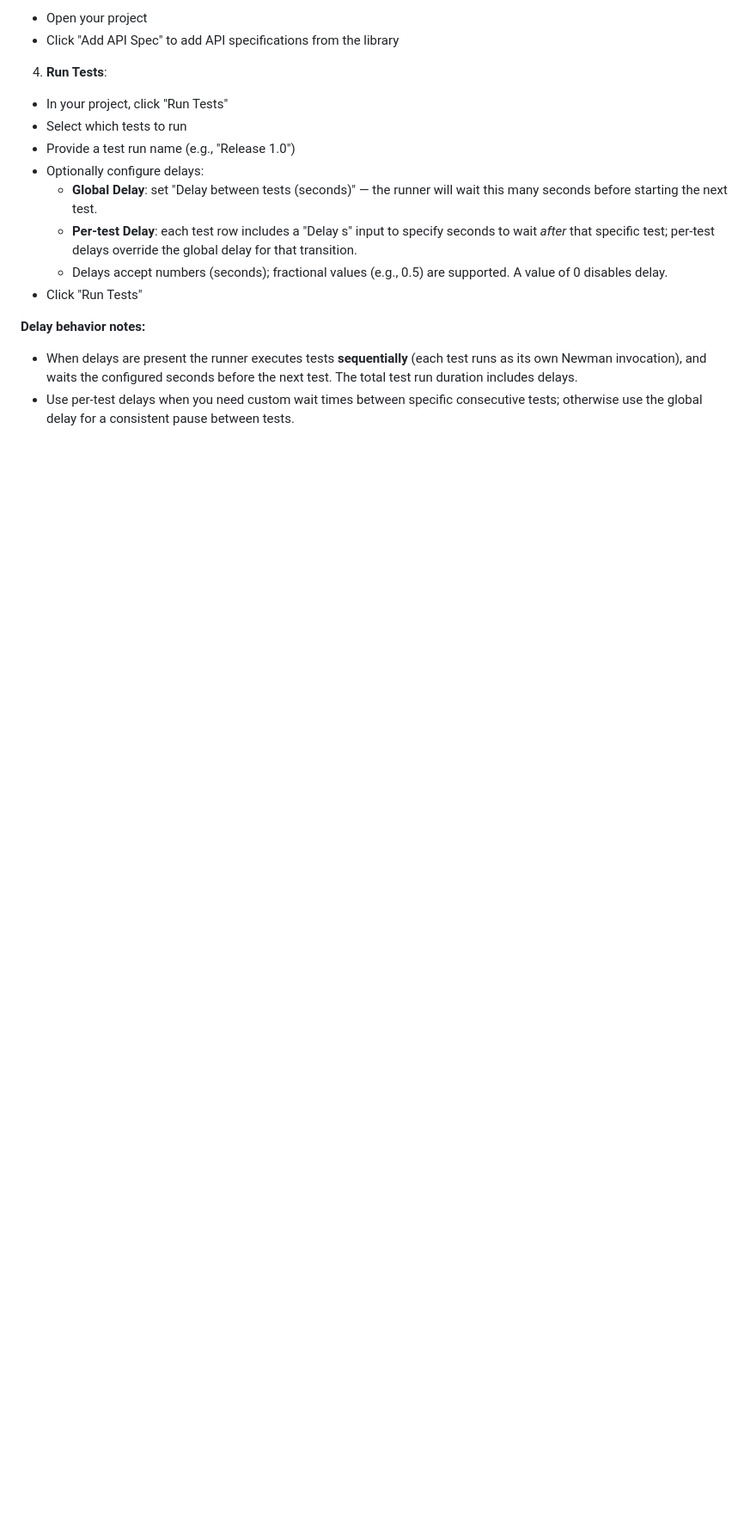
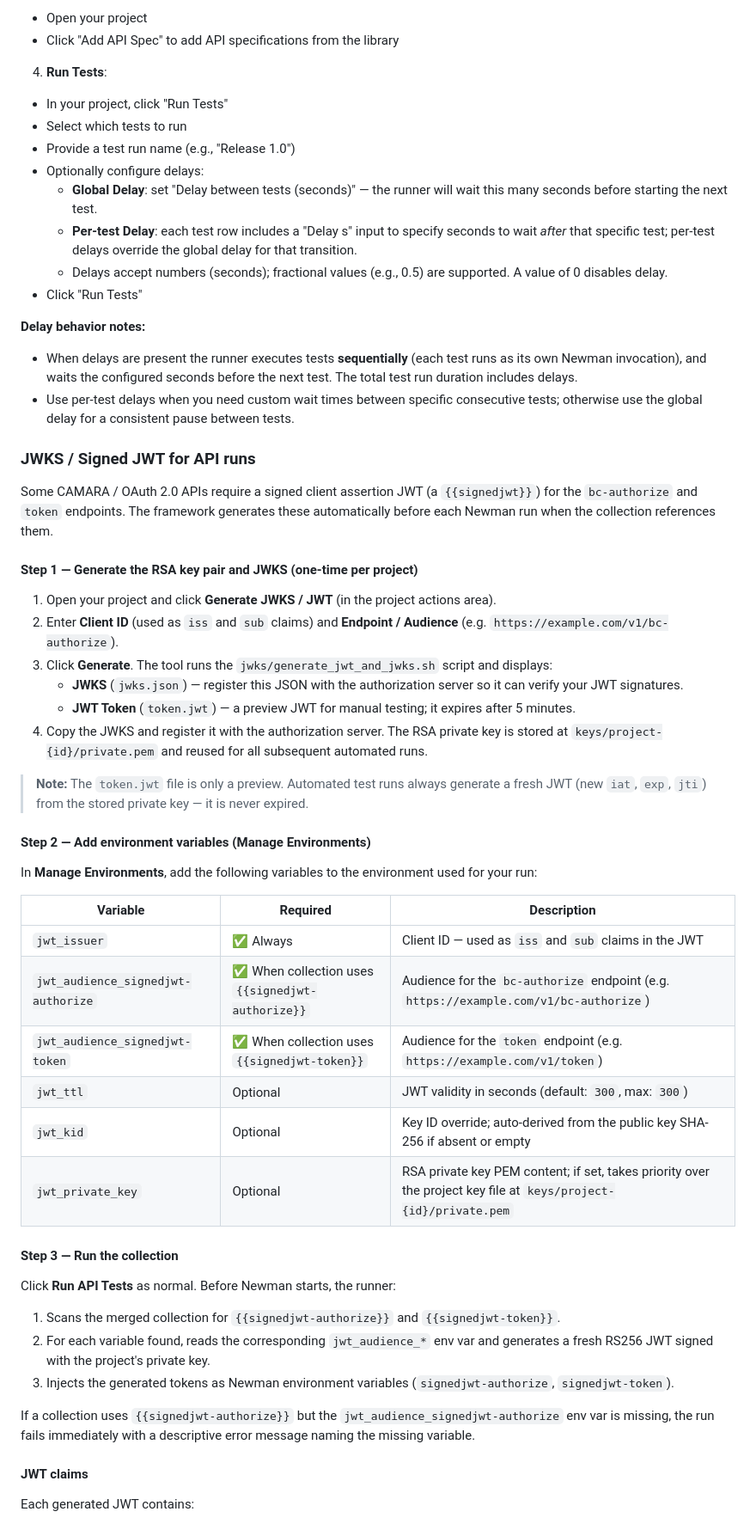
Before and after one commit to cetler74/qa-test-framework, a Markdown page: README.md, the part around one of its changes. Shown at 86% size. GitHub-like rendering; blank space fills up the shorter version.

Commit message:
docs: add JWKS / signed JWT section and env vars to README

```diff
--- a/README.md
+++ b/README.md
@@ -286,3 +287,46 @@ The application will be available at `http://localhost:3000` (or the port set in
 
 - When delays are present the runner executes tests **sequentially** (each test runs as its own Newman invocation), and waits the configured seconds before the next test. The total test run duration includes delays.
 - Use per-test delays when you need custom wait times between specific consecutive tests; otherwise use the global delay for a consistent pause between tests.
+
+### JWKS / Signed JWT for API runs
+
+Some CAMARA / OAuth 2.0 APIs require a signed client assertion JWT (a `{{signedjwt}}`) for the `bc-authorize` and `token` endpoints. The framework generates these automatically before each Newman run when the collection references them.
+
+#### Step 1 — Generate the RSA key pair and JWKS (one-time per project)
+
+1. Open your project and click **Generate JWKS / JWT** (in the project actions area).
+2. Enter **Client ID** (used as `iss` and `sub` claims) and **Endpoint / Audience** (e.g. `https://example.com/v1/bc-authorize`).
+3. Click **Generate**. The tool runs the `jwks/generate_jwt_and_jwks.sh` script and displays:
+   - **JWKS** (`jwks.json`) — register this JSON with the authorization server so it can verify your JWT signatures.
+   - **JWT Token** (`token.jwt`) — a preview JWT for manual testing; it expires after 5 minutes.
+4. Copy the JWKS and register it with the authorization server. The RSA private key is stored at `keys/project-{id}/private.pem` and reused for all subsequent automated runs.
+
+> **Note:** The `token.jwt` file is only a preview. Automated test runs always generate a fresh JWT (new `iat`, `exp`, `jti`) from the stored private key — it is never expired.
+
+#### Step 2 — Add environment variables (Manage Environments)
+
+In **Manage Environments**, add the following variables to the environment used for your run:
+
+| Variable | Required | Description |
+|---|---|---|
+| `jwt_issuer` | ✅ Always | Client ID — used as `iss` and `sub` claims in the JWT |
+| `jwt_audience_signedjwt-authorize` | ✅ When collection uses `{{signedjwt-authorize}}` | Audience for the `bc-authorize` endpoint (e.g. `https://example.com/v1/bc-authorize`) |
+| `jwt_audience_signedjwt-token` | ✅ When collection uses `{{signedjwt-token}}` | Audience for the `token` endpoint (e.g. `https://example.com/v1/token`) |
+| `jwt_ttl` | Optional | JWT validity in seconds (default: `300`, max: `300`) |
+| `jwt_kid` | Optional | Key ID override; auto-derived from the public key SHA-256 if absent or empty |
+| `jwt_private_key` | Optional | RSA private key PEM content; if set, takes priority over the project key file at `keys/project-{id}/private.pem` |
+
+#### Step 3 — Run the collection
+
+Click **Run API Tests** as normal. Before Newman starts, the runner:
+
+1. Scans the merged collection for `{{signedjwt-authorize}}` and `{{signedjwt-token}}`.
+2. For each variable found, reads the corresponding `jwt_audience_*` env var and generates a fresh RS256 JWT signed with the project's private key.
+3. Injects the generated tokens as Newman environment variables (`signedjwt-authorize`, `signedjwt-token`).
+
+If a collection uses `{{signedjwt-authorize}}` but the `jwt_audience_signedjwt-authorize` env var is missing, the run fails immediately with a descriptive error message naming the missing variable.
+
+#### JWT claims
+
+Each generated JWT contains:
+
```
Also changed, not shown: other parts of README.md (+25 -0 lines).
